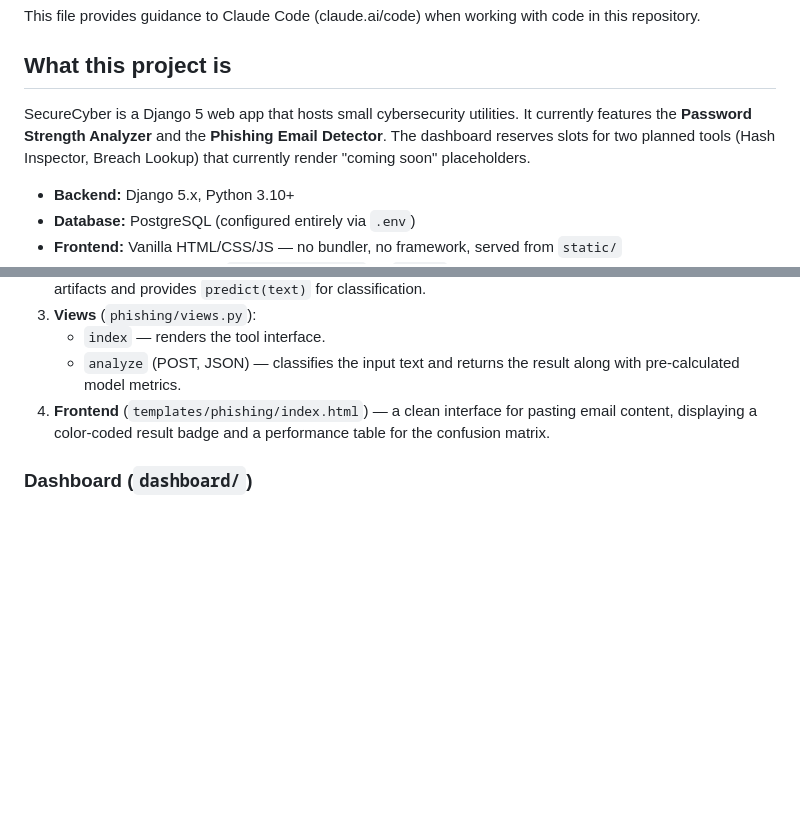
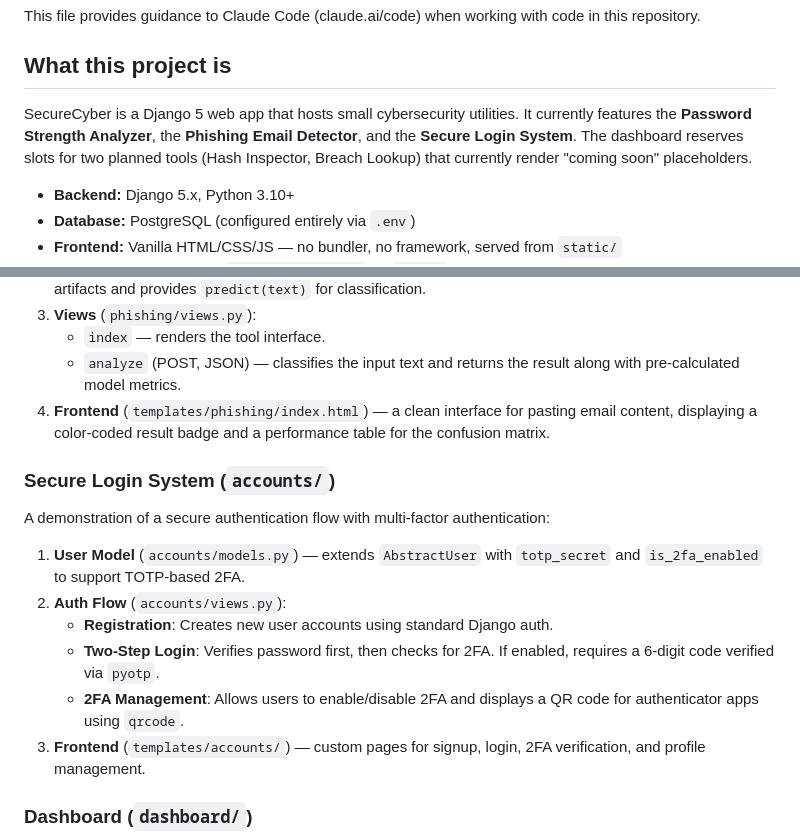
Before and after one commit to Sachinydv3/CyberSecure, a Markdown page: CLAUDE.md, 2 parts joined by grey strips. Drawn GitHub-style; blank space fills up the shorter version.

```diff
--- a/CLAUDE.md
+++ b/CLAUDE.md
@@ -4,7 +4,7 @@ This file provides guidance to Claude Code (claude.ai/code) when working with co
 
 ## What this project is
 
-SecureCyber is a Django 5 web app that hosts small cybersecurity utilities. It currently features the **Password Strength Analyzer** and the **Phishing Email Detector**. The dashboard reserves slots for two planned tools (Hash Inspector, Breach Lookup) that currently render "coming soon" placeholders.
+SecureCyber is a Django 5 web app that hosts small cybersecurity utilities. It currently features the **Password Strength Analyzer**, the **Phishing Email Detector**, and the **Secure Login System**. The dashboard reserves slots for two planned tools (Hash Inspector, Breach Lookup) that currently render "coming soon" placeholders.
 
 - **Backend:** Django 5.x, Python 3.10+
 - **Database:** PostgreSQL (configured entirely via `.env`)
@@ -87,6 +87,17 @@ An ML-powered tool that classifies email content as phishing or safe:
    - `analyze` (POST, JSON) — classifies the input text and returns the result along with pre-calculated model metrics.
 4. **Frontend** (`templates/phishing/index.html`) — a clean interface for pasting email content, displaying a color-coded result badge and a performance table for the confusion matrix.
 
+### Secure Login System (`accounts/`)
+
+A demonstration of a secure authentication flow with multi-factor authentication:
+
+1. **User Model** (`accounts/models.py`) — extends `AbstractUser` with `totp_secret` and `is_2fa_enabled` to support TOTP-based 2FA.
+2. **Auth Flow** (`accounts/views.py`):
+   - **Registration**: Creates new user accounts using standard Django auth.
+   - **Two-Step Login**: Verifies password first, then checks for 2FA. If enabled, requires a 6-digit code verified via `pyotp`.
+   - **2FA Management**: Allows users to enable/disable 2FA and displays a QR code for authenticator apps using `qrcode`.
+3. **Frontend** (`templates/accounts/`) — custom pages for signup, login, 2FA verification, and profile management.
+
 ### Dashboard (`dashboard/`)
 
 `views.home` builds the `tools` list (one ready, three placeholders) — the home page template renders this directly. `views.placeholder` is a single view handling all three placeholder URLs by reading the `tool` kwarg against `PLACEHOLDERS` / `DESCRIPTIONS` dicts in `dashboard/views.py`. To add a new tool: see the "Adding new tools" section below.
```
Also changed, not shown: README.md (+1 -0 lines).
